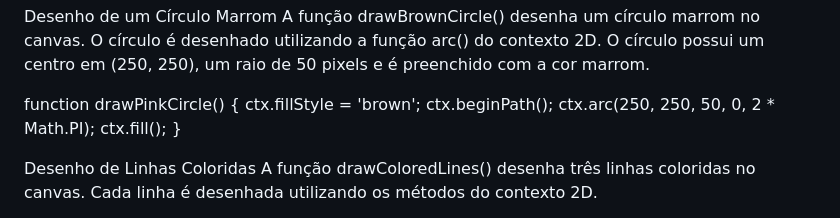
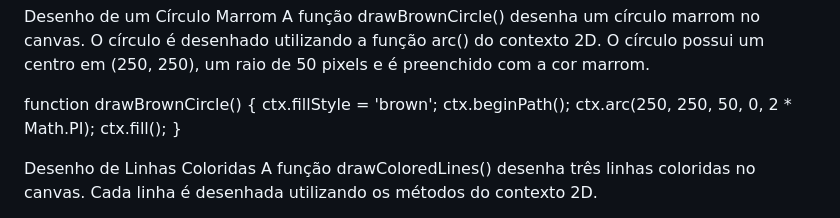
Before and after one commit to ErickFGalvez/canvas, a Markdown page: README.md, the part around the change. Drawn GitHub-style.

```diff
--- a/README.md
+++ b/README.md
@@ -26,7 +26,7 @@ function drawPurpleRect() {
 Desenho de um Círculo Marrom
 A função drawBrownCircle() desenha um círculo marrom no canvas. O círculo é desenhado utilizando a função arc() do contexto 2D. O círculo possui um centro em (250, 250), um raio de 50 pixels e é preenchido com a cor marrom.
 
-function drawPinkCircle() {
+function drawBrownCircle() {
   ctx.fillStyle = 'brown';
   ctx.beginPath();
   ctx.arc(250, 250, 50, 0, 2 * Math.PI);
```
